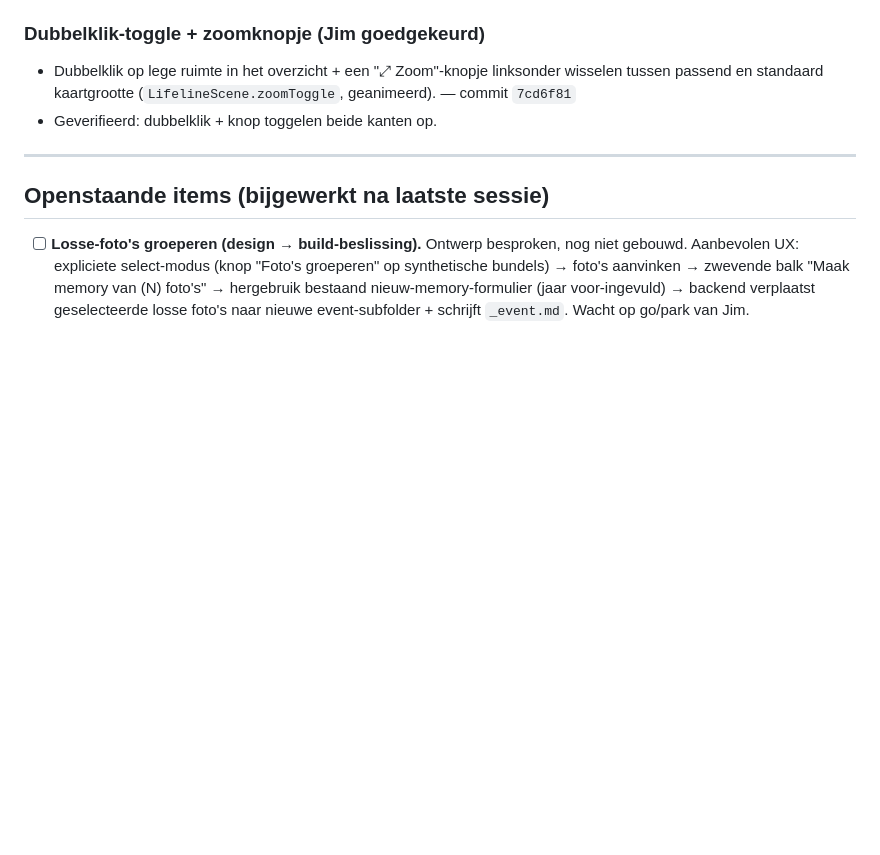
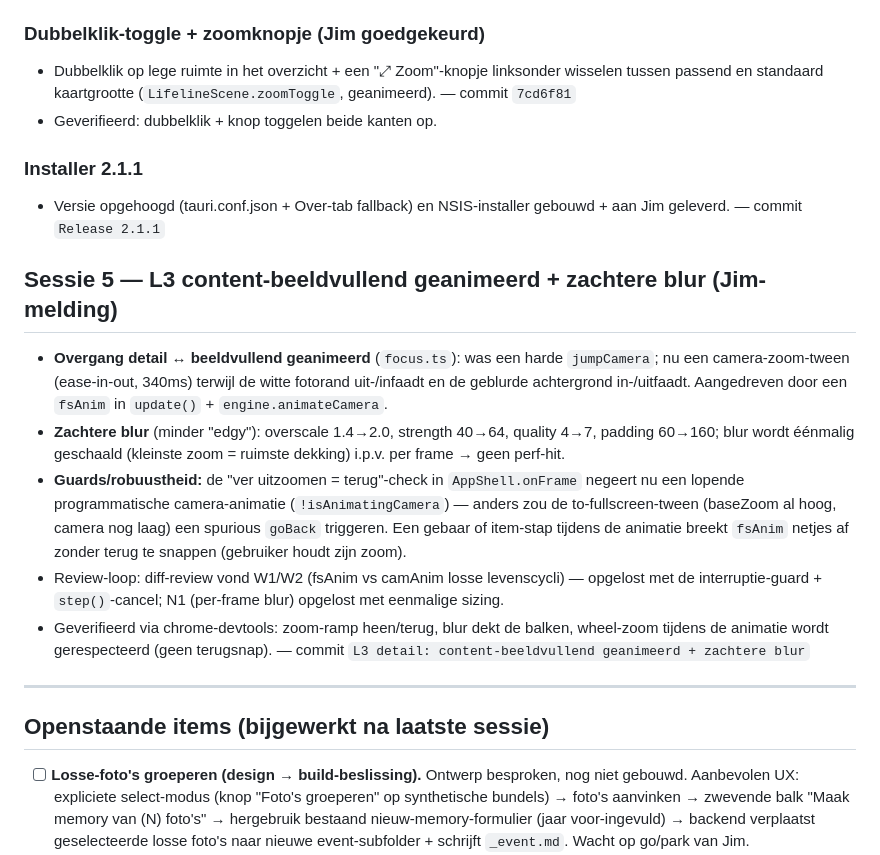
Before and after one commit to elphin/memorylane, a Markdown page: tasks/session-logs/2026-07-17.md, the part around the change. Rendered like a GitHub page; blank space fills up the shorter version.

Commit message:
Sessie-log: content-beeldvullend geanimeerd + zachtere blur

```diff
--- a/tasks/session-logs/2026-07-17.md
+++ b/tasks/session-logs/2026-07-17.md
@@ -124,6 +124,17 @@ Alle drie via de review-loop: L0-onthoud kreeg een aparte plan-review (3 fixes:
 - Dubbelklik op lege ruimte in het overzicht + een "⤢ Zoom"-knopje linksonder wisselen tussen passend en standaard kaartgrootte (`LifelineScene.zoomToggle`, geanimeerd). — commit `7cd6f81`
 - Geverifieerd: dubbelklik + knop toggelen beide kanten op.
 
+### Installer 2.1.1
+- Versie opgehoogd (tauri.conf.json + Over-tab fallback) en NSIS-installer gebouwd + aan Jim geleverd. — commit `Release 2.1.1`
+
+## Sessie 5 — L3 content-beeldvullend geanimeerd + zachtere blur (Jim-melding)
+
+- **Overgang detail ↔ beeldvullend geanimeerd** (`focus.ts`): was een harde `jumpCamera`; nu een camera-zoom-tween (ease-in-out, 340ms) terwijl de witte fotorand uit-/infaadt en de geblurde achtergrond in-/uitfaadt. Aangedreven door een `fsAnim` in `update()` + `engine.animateCamera`.
+- **Zachtere blur** (minder "edgy"): overscale 1.4→2.0, strength 40→64, quality 4→7, padding 60→160; blur wordt éénmalig geschaald (kleinste zoom = ruimste dekking) i.p.v. per frame → geen perf-hit.
+- **Guards/robuustheid:** de "ver uitzoomen = terug"-check in `AppShell.onFrame` negeert nu een lopende programmatische camera-animatie (`!isAnimatingCamera`) — anders zou de to-fullscreen-tween (baseZoom al hoog, camera nog laag) een spurious `goBack` triggeren. Een gebaar of item-stap tijdens de animatie breekt `fsAnim` netjes af zonder terug te snappen (gebruiker houdt zijn zoom).
+- Review-loop: diff-review vond W1/W2 (fsAnim vs camAnim losse levenscycli) — opgelost met de interruptie-guard + `step()`-cancel; N1 (per-frame blur) opgelost met eenmalige sizing.
+- Geverifieerd via chrome-devtools: zoom-ramp heen/terug, blur dekt de balken, wheel-zoom tijdens de animatie wordt gerespecteerd (geen terugsnap). — commit `L3 detail: content-beeldvullend geanimeerd + zachtere blur`
+
 ---
 
 ## Openstaande items (bijgewerkt na laatste sessie)
```
